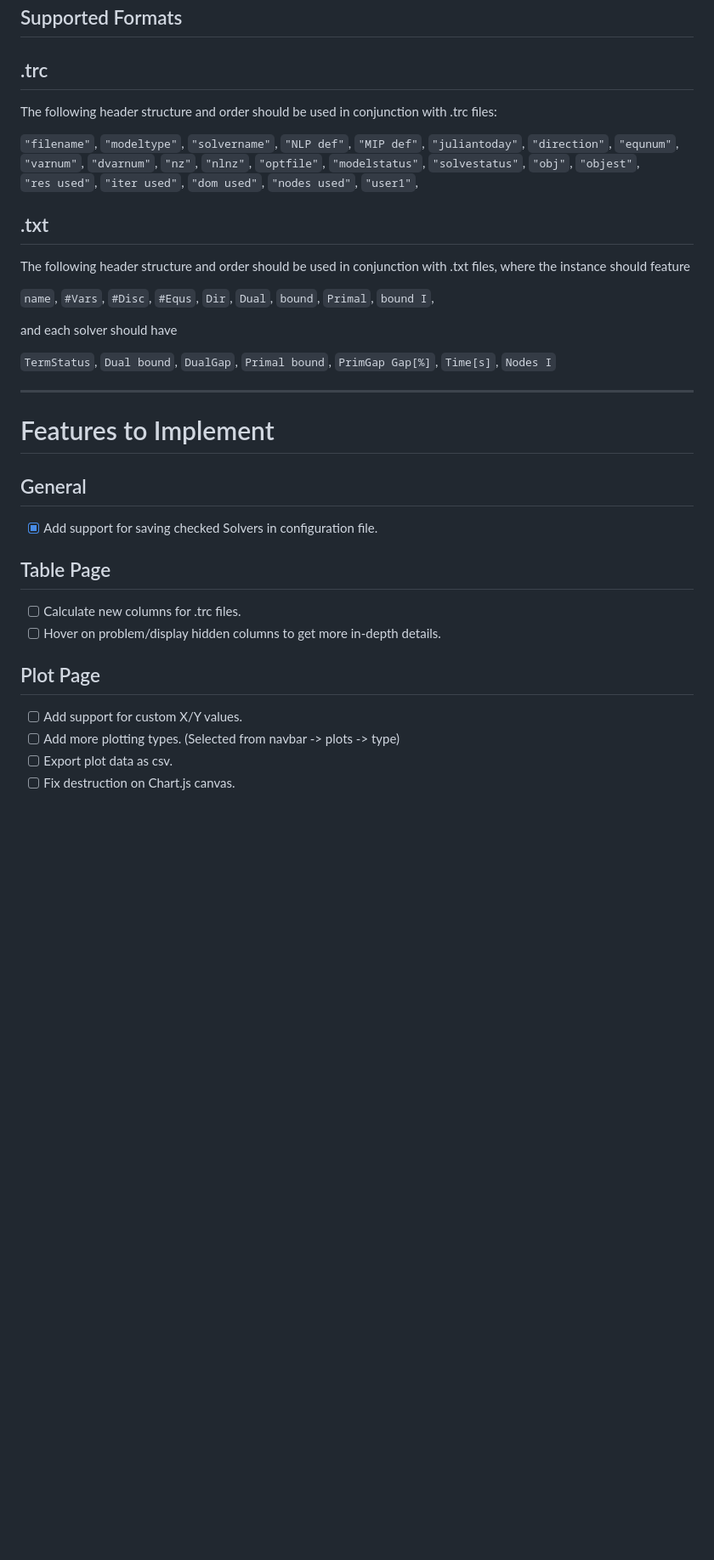
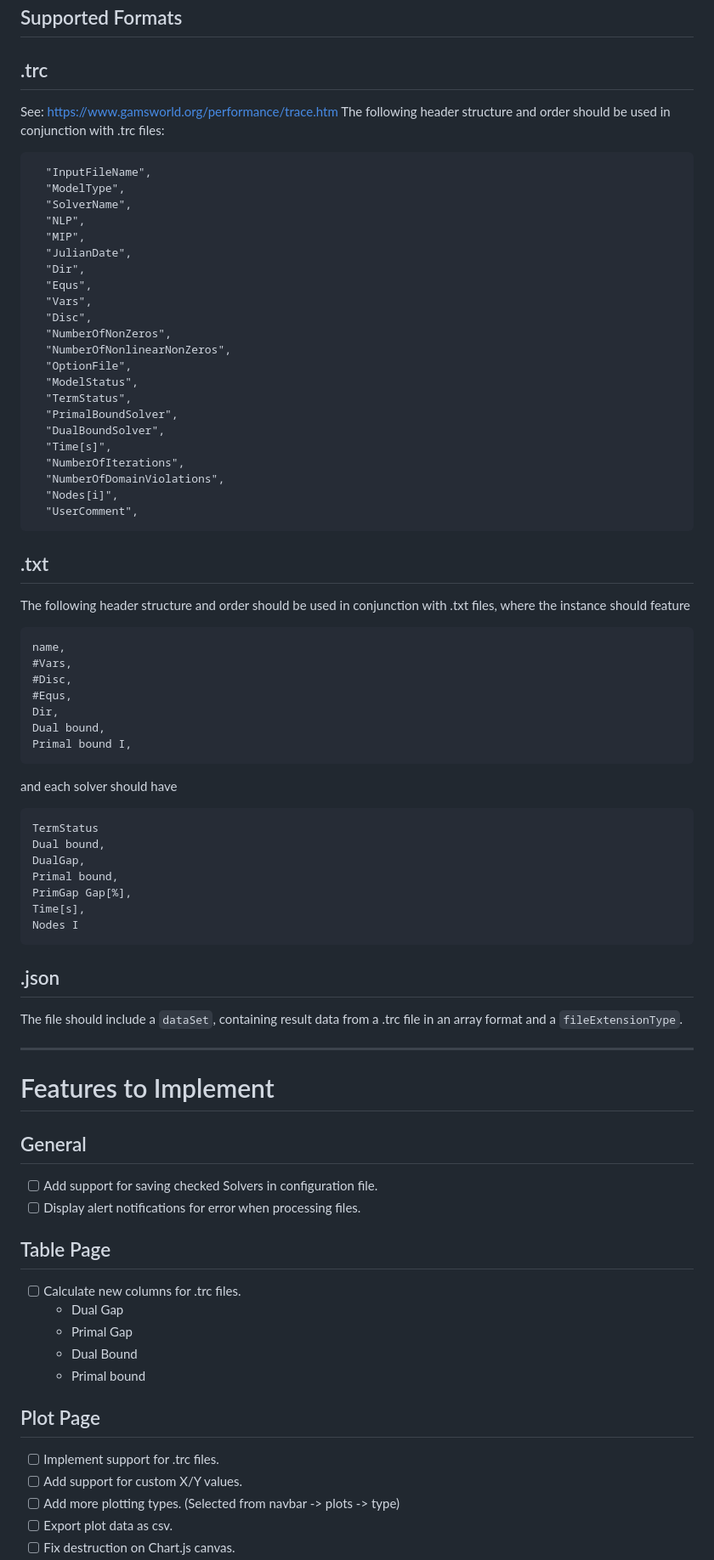
Before and after one commit to Oscar-97/VIVA-Benchmark-Data-Analysis, a Markdown page: Docs/README.md, the part around one of its changes. Shown at 85% size. Drawn GitHub-style; blank space fills up the shorter version.

Commit message:
New .trc list.

```diff
--- a/Docs/README.md
+++ b/Docs/README.md
@@ -15,66 +15,73 @@ Once you have selected a file, click on the View All Results button to get a tab
 
 ## .trc
 
+See: https://www.gamsworld.org/performance/trace.htm
 The following header structure and order should be used in conjunction with .trc files:
 
-`"filename"`,
-`"modeltype"`,
-`"solvername"`,
-`"NLP def"`,
-`"MIP def"`,
-`"juliantoday"`,
-`"direction"`,
-`"equnum"`,
-`"varnum"`,
-`"dvarnum"`,
-`"nz"`,
-`"nlnz"`,
-`"optfile"`,
-`"modelstatus"`,
-`"solvestatus"`,
-`"obj"`,
-`"objest"`,
-`"res used"`,
-`"iter used"`,
-`"dom used"`,
-`"nodes used"`,
-`"user1"`,
+      "InputFileName",
+      "ModelType",
+      "SolverName",
+      "NLP",
+      "MIP",
+      "JulianDate",
+      "Dir",
+      "Equs",
+      "Vars",
+      "Disc",
+      "NumberOfNonZeros",
+      "NumberOfNonlinearNonZeros",
+      "OptionFile",
+      "ModelStatus",
+      "TermStatus",
+      "PrimalBoundSolver",
+      "DualBoundSolver",
+      "Time[s]",
+      "NumberOfIterations",
+      "NumberOfDomainViolations",
+      "Nodes[i]",
+      "UserComment",
 
 ## .txt
 
 The following header structure and order should be used in conjunction with .txt files, where the instance should feature
 
-`name`,
-`#Vars`,
-`#Disc`,
-`#Equs`,
-`Dir`,
-`Dual`,
-`bound`,
-`Primal`,
-`bound I`,
+    name,
+    #Vars,
+    #Disc,
+    #Equs,
+    Dir,
+    Dual bound,
+    Primal bound I,
 
 and each solver should have
 
-`TermStatus`,
-`Dual bound`,
-`DualGap`,
-`Primal bound`,
-`PrimGap Gap[%]`,
-`Time[s]`,
-`Nodes I`
+    TermStatus
+    Dual bound,
+    DualGap,
+    Primal bound,
+    PrimGap Gap[%],
+    Time[s],
+    Nodes I
+
+## .json
+The file should include a `dataSet`, containing result data from a .trc file in an array format and a `fileExtensionType`.
 
 ---
 
 # Features to Implement
 ## General
-- [x] Add support for saving checked Solvers in configuration file.
+- [ ] Add support for saving checked Solvers in configuration file.
+- [ ] Display alert notifications for error when processing files.
 
 ## Table Page
 - [ ] Calculate new columns for .trc files.
-- [ ] Hover on problem/display hidden columns to get more in-depth details.
+    - Dual Gap
+    - Primal Gap
+    - Dual Bound
+    - Primal bound
 
 ## Plot Page
+- [ ] Implement support for .trc files.
 - [ ] Add support for custom X/Y values.
 - [ ] Add more plotting types. (Selected from navbar -> plots -> type)
 - [ ] Export plot data as csv.
```
Also changed, not shown: other parts of Docs/README.md (+1 -1 lines).
